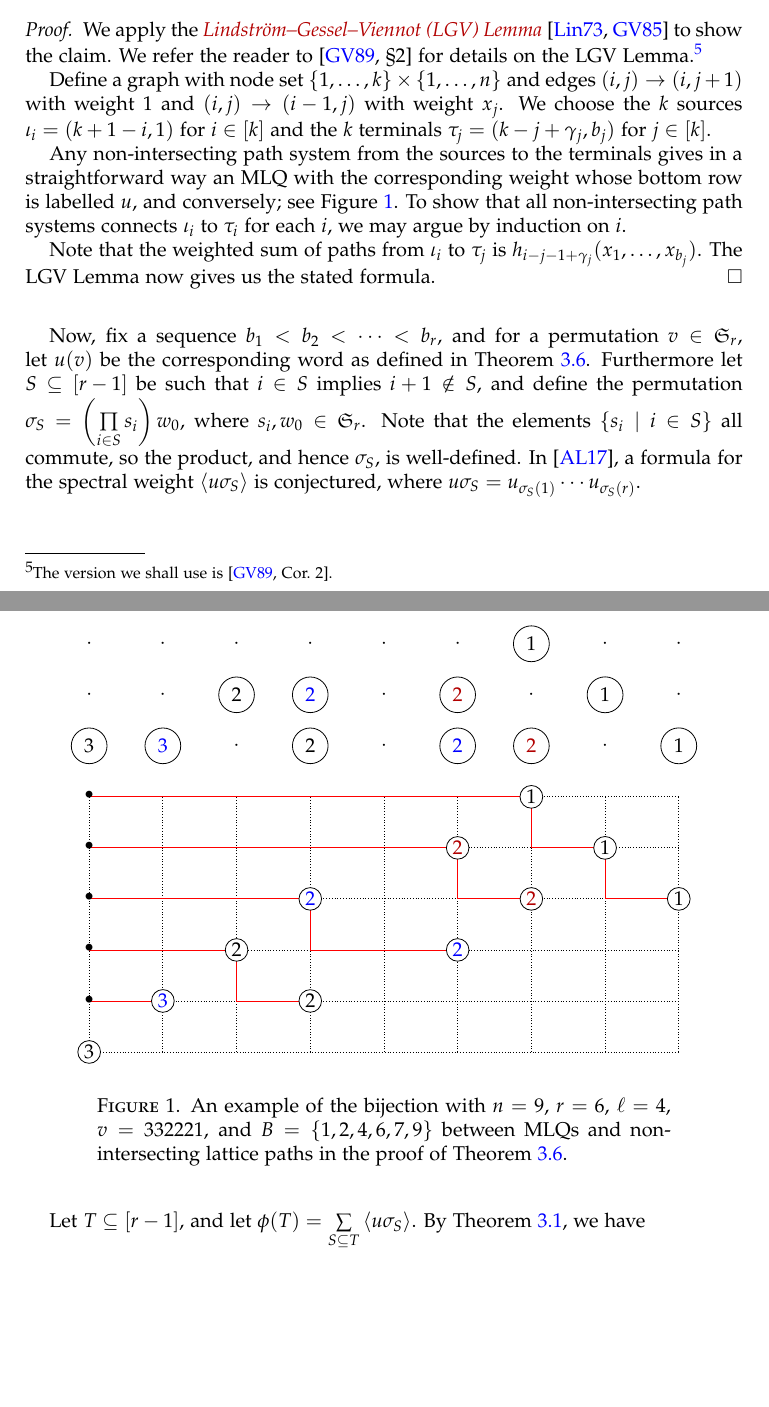
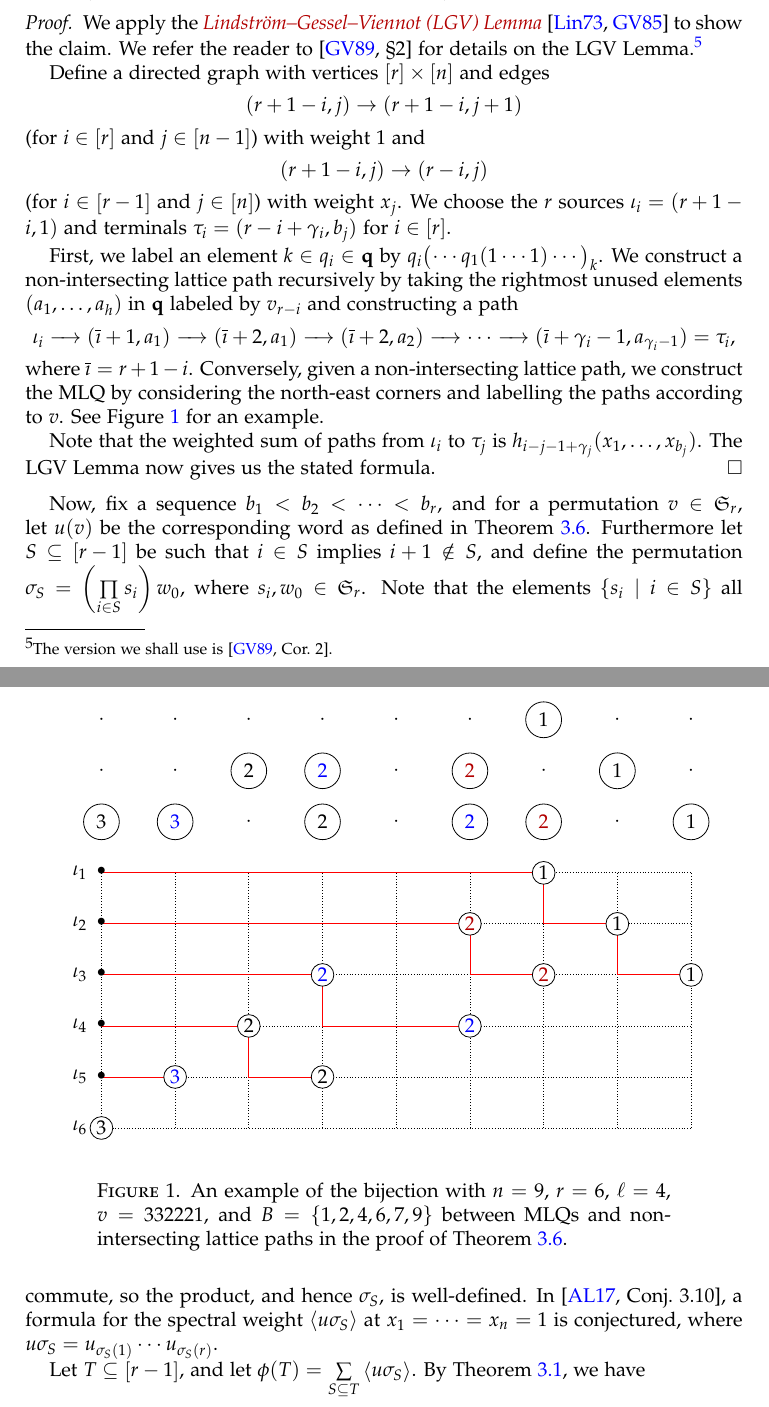
Before and after one commit to darijgr/schur-mlq, a LaTeX paper (mlqs.tex): two parts of pages 8 and 9 of 22, joined at a grey line, cut so that both start at the same text, the shorter picture padded with empty space. Compiled offline with pdfLaTeX.

Commit message:
Explaining the construction of Theorem 3.6.

```diff
--- a/mlqs.tex
+++ b/mlqs.tex
@@ -773,10 +773,26 @@ We verify Theorem~\ref{thm:merge} in this case by computing $\swt{13234} e_3(x_1
 We apply the \defn{Lindstr\"om--Gessel--Viennot (LGV) Lemma}~\cite{Lindstrom73,GV85} to show the claim.
 We refer the reader to \cite[\S2]{GesVie89} for details on the LGV Lemma.\footnote{The version we shall use is \cite[Cor.~2]{GesVie89}.}
 
-Define a graph with node set $\{1,\dotsc,k\} \times \{1, \dotsc, n\}$ and edges $(i,j) \to (i,j+1)$ with weight $1$ and $(i,j) \to (i-1,j)$ with weight $x_j$.
-We choose the $k$ sources $\iota_i = (k+1-i, 1)$ for $i \in \ive{k}$ and the $k$ terminals $\tau_j = (k-j+\gamma_j,b_j)$ for $j\in \ive{k}$.
-
-Any non-intersecting path system from the sources to the terminals gives in a straightforward way an MLQ with the corresponding weight whose bottom row is labelled $u$, and conversely; see Figure \ref{fig:lattice_path_bijection}. To show that all non-intersecting path systems connects $\iota_i$ to $\tau_i$ for each $i$, we may argue by induction on $i$.
+Define a directed graph with vertices $\ive{r} \times \ive{n}$ and edges
+\[
+(r+1-i,j) \to (r+1-i,j+1)
+\]
+(for $i \in \ive{r}$ and $j \in \ive{n-1}$) with weight $1$ and
+\[
+(r+1-i,j) \to (r-i,j)
+\]
+(for $i \in \ive{r-1}$ and $j \in \ive{n}$) with weight $x_j$.
+We choose the $r$ sources $\iota_i = (r+1-i, 1)$ and terminals $\tau_i = (r-i+\gamma_i,b_j)$ for $i \in \ive{r}$.
+
+First, we label an element $k \in q_i \in \qq$ by $q_i\bigl( \cdots q_1(1 \cdots 1) \cdots \bigr)_k$.
+We construct a non-intersecting lattice path recursively by taking the rightmost unused elements $(a_1, \dotsc, a_h)$ in $\qq$ labeled by $v_{r-i}$ and constructing a path
+\newcommand{\patharrow}{ \xrightarrow{\hspace{10pt}} }
+\[
+\iota_i \patharrow (\overline{\imath} + 1, a_1) \patharrow (\overline{\imath} + 2, a_1) \patharrow (\overline{\imath} + 2, a_2) \patharrow \cdots \patharrow (\overline{\imath} + \gamma_i - 1, a_{\gamma_i - 1}) = \tau_i,
+\]
+where $\overline{\imath} = r + 1 - i$.
+Conversely, given a non-intersecting lattice path, we construct the MLQ by considering the north-east corners and labelling the paths according to $v$.
+See Figure \ref{fig:lattice_path_bijection} for an example.
 
 Note that the weighted sum of paths from $\iota_i$ to $\tau_j$ is $h_{i-j-1+\gamma_j}(x_1, \dotsc, x_{b_j})$.
 The LGV Lemma now gives us the stated formula.
@@ -825,7 +841,10 @@ The LGV Lemma now gives us the stated formula.
   \node[circle,fill=white,draw=black,inner sep=1pt] at (9,4) {$1$};
 
   \foreach \i in {2,...,6} {
-    \node at (1,\i){\textbullet};
+    \node at (1,\i) {\textbullet};
+  }
+  \foreach \i in {1,...,6} {
+    \node[anchor=east,inner sep=7pt] at (1,7-\i) {$\iota_{\i}$};
   }
 \end{tikzpicture}
 \]
@@ -836,7 +855,7 @@ The LGV Lemma now gives us the stated formula.
 Now, fix a sequence $b_1 < b_2 < \cdots < b_r$, and for a permutation $v \in \SymGp{r}$, let $u(v)$ be the corresponding word as defined in Theorem~\ref{thm:determinant_form}.
 Furthermore let $S \subseteq \ive{r-1}$ be such that $i\in S$ implies $i+1 \notin S$, and define the permutation $\sigma_S = \left( \prod_{i \in S} s_i \right) w_0$, where $s_i, w_0 \in \SymGp{r}$.
 Note that the elements $\{s_i \mid i \in S\}$ all commute, so the product, and hence $\sigma_S$, is well-defined.
-In~\cite{AasLin17}, a formula for the spectral weight $\swt{u \sigma_S}$ is conjectured, where $u \sigma_S = u_{\sigma_S(1)} \cdots u_{\sigma_S(r)}$.
+In~\cite[Conj.~3.10]{AasLin17}, a formula for the spectral weight $\swt{u \sigma_S}$ at $x_1 = \cdots = x_n = 1$ is conjectured, where $u \sigma_S = u_{\sigma_S(1)} \cdots u_{\sigma_S(r)}$.
 
 Let $T \subseteq \ive{r-1}$, and let $\phi(T) = \sum_{S \subseteq T} \swt{u \sigma_S}$.
 By Theorem~\ref{thm:permutation}, we have
```
Also changed, not shown: mlqs.tex (4 more changed lines).
